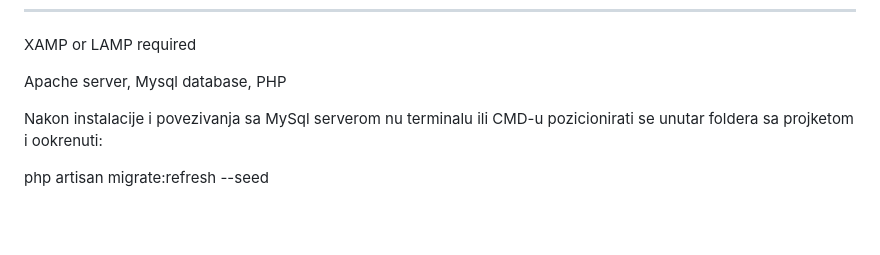
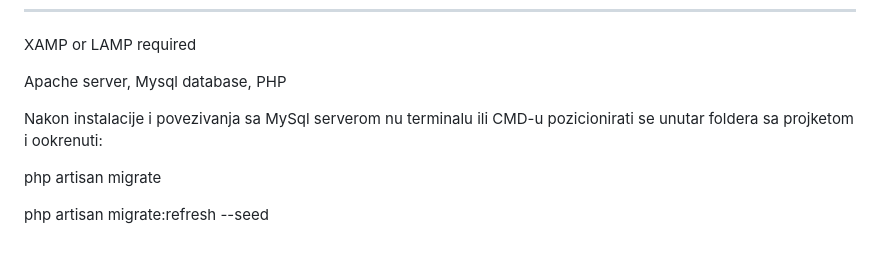
Before and after one commit to CyberFrenkie/visitmajdanpek, a Markdown page: README.md, the part around the change. Drawn GitHub-style; blank space fills up the shorter version.

```diff
--- a/README.md
+++ b/README.md
@@ -124,4 +124,6 @@ Prilikom svakog modifikovanja i testiranja projekta neophodno je pokrenuti kompa
 
  Nakon instalacije i povezivanja sa MySql serverom nu terminalu ili CMD-u pozicionirati se unutar foldera sa projketom i ookrenuti:
 
+ php artisan migrate
+
  php artisan migrate:refresh --seed
```
